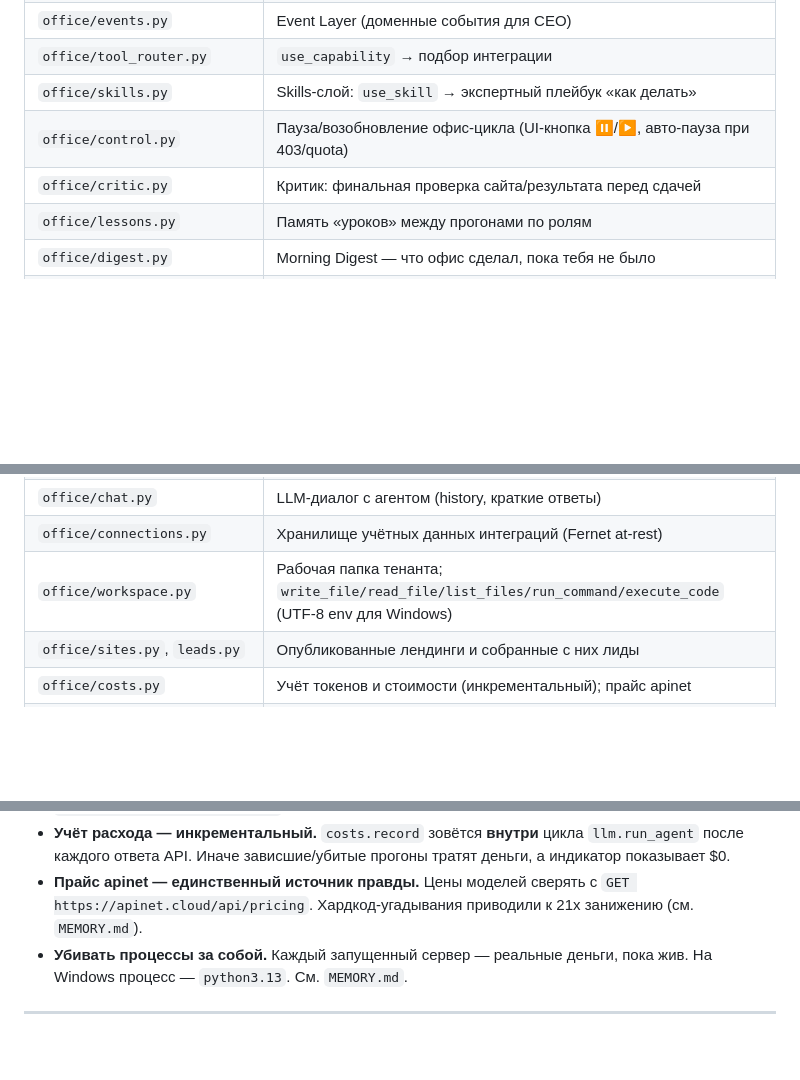
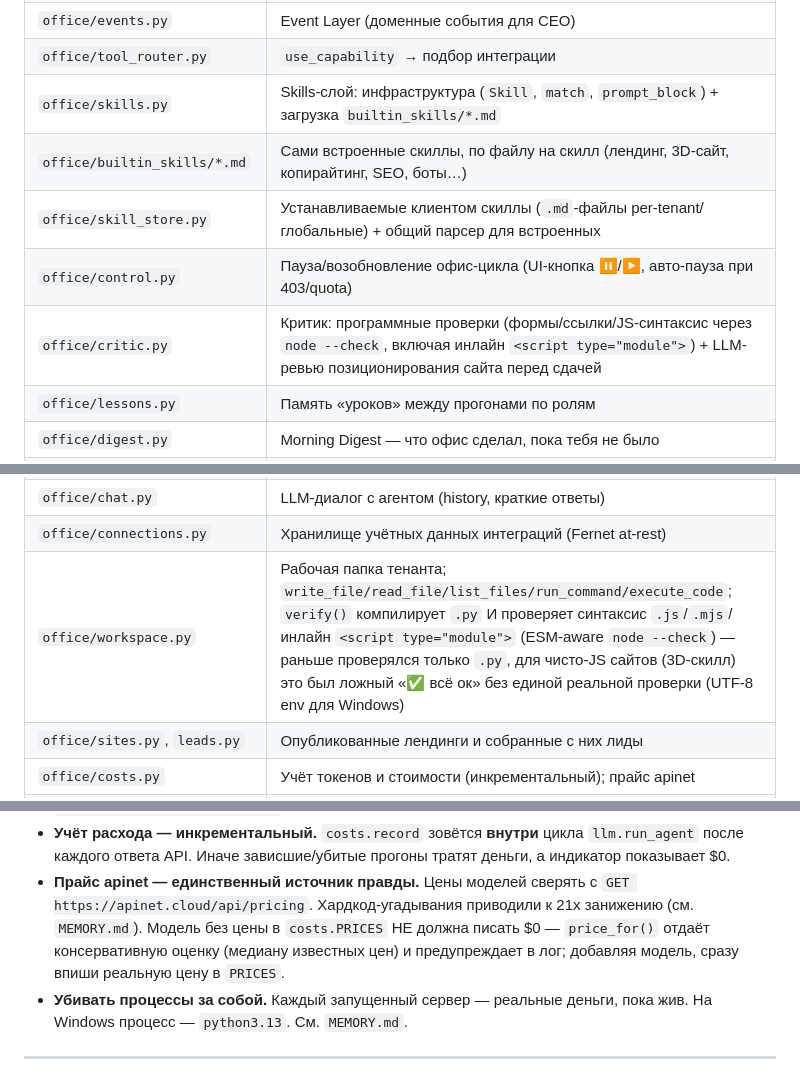
Before and after one commit to r2r1/ai-office, a Markdown page: CLAUDE.md, 3 parts joined by grey strips. Drawn GitHub-style; blank space fills up the shorter version.

```diff
--- a/CLAUDE.md
+++ b/CLAUDE.md
@@ -243,9 +269,11 @@ External Workers из `docs/3.md`). Стартовый реальный скил
 | `office/knowledge.py` | 3-слойная память с retrieval |
 | `office/events.py` | Event Layer (доменные события для CEO) |
 | `office/tool_router.py` | `use_capability` → подбор интеграции |
-| `office/skills.py` | Skills-слой: `use_skill` → экспертный плейбук «как делать» |
+| `office/skills.py` | Skills-слой: инфраструктура (`Skill`, `match`, `prompt_block`) + загрузка `builtin_skills/*.md` |
+| `office/builtin_skills/*.md` | Сами встроенные скиллы, по файлу на скилл (лендинг, 3D-сайт, копирайтинг, SEO, боты…) |
+| `office/skill_store.py` | Устанавливаемые клиентом скиллы (`.md`-файлы per-tenant/глобальные) + общий парсер для встроенных |
 | `office/control.py` | Пауза/возобновление офис-цикла (UI-кнопка ⏸/▶, авто-пауза при 403/quota) |
-| `office/critic.py` | Критик: финальная проверка сайта/результата перед сдачей |
+| `office/critic.py` | Критик: программные проверки (формы/ссылки/JS-синтаксис через `node --check`, включая инлайн `<script type="module">`) + LLM-ревью позиционирования сайта перед сдачей |
 | `office/lessons.py` | Память «уроков» между прогонами по ролям |
 | `office/digest.py` | Morning Digest — что офис сделал, пока тебя не было |
 | `office/intake.py` | Discovery-диалог уточнения перед запуском офиса |
@@ -255,7 +283,7 @@ External Workers из `docs/3.md`). Стартовый реальный скил
 | `office/office_channel.py` | Общий чат офиса (broadcast) |
 | `office/chat.py` | LLM-диалог с агентом (history, краткие ответы) |
 | `office/connections.py` | Хранилище учётных данных интеграций (Fernet at-rest) |
-| `office/workspace.py` | Рабочая папка тенанта; `write_file/read_file/list_files/run_command/execute_code` (UTF-8 env для Windows) |
+| `office/workspace.py` | Рабочая папка тенанта; `write_file/read_file/list_files/run_command/execute_code`; `verify()` компилирует `.py` И проверяет синтаксис `.js`/`.mjs`/инлайн `<script type="module">` (ESM-aware `node --check`) — раньше проверялся только `.py`, для чисто-JS сайтов (3D-скилл) это был ложный «✅ всё ок» без единой реальной проверки (UTF-8 env для Windows) |
 | `office/sites.py`, `leads.py` | Опубликованные лендинги и собранные с них лиды |
 | `office/costs.py` | Учёт токенов и стоимости (инкрементальный); прайс apinet |
 | `office/models.py` | Выбор LLM-модели (глобально / на агента) |
@@ -389,7 +427,9 @@ React + Vite + TypeScript + motion/react. Старый ванильный canvas
   тратят деньги, а индикатор показывает $0.
 - **Прайс apinet — единственный источник правды.** Цены моделей сверять с
   `GET https://apinet.cloud/api/pricing`. Хардкод-угадывания приводили к 21x
-  занижению (см. `MEMORY.md`).
+  занижению (см. `MEMORY.md`). Модель без цены в `costs.PRICES` НЕ должна писать
+  $0 — `price_for()` отдаёт консервативную оценку (медиану известных цен) и
+  предупреждает в лог; добавляя модель, сразу впиши реальную цену в `PRICES`.
 - **Убивать процессы за собой.** Каждый запущенный сервер — реальные деньги, пока
   жив. На Windows процесс — `python3.13`. См. `MEMORY.md`.
 
```
Also changed, not shown: other parts of CLAUDE.md (+46 -10 lines).
